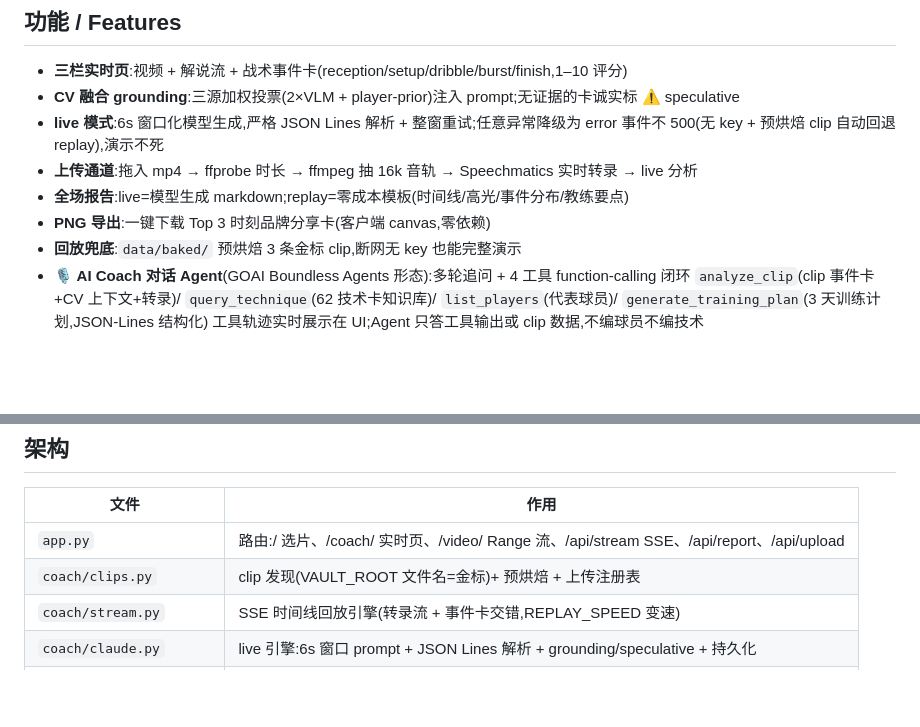
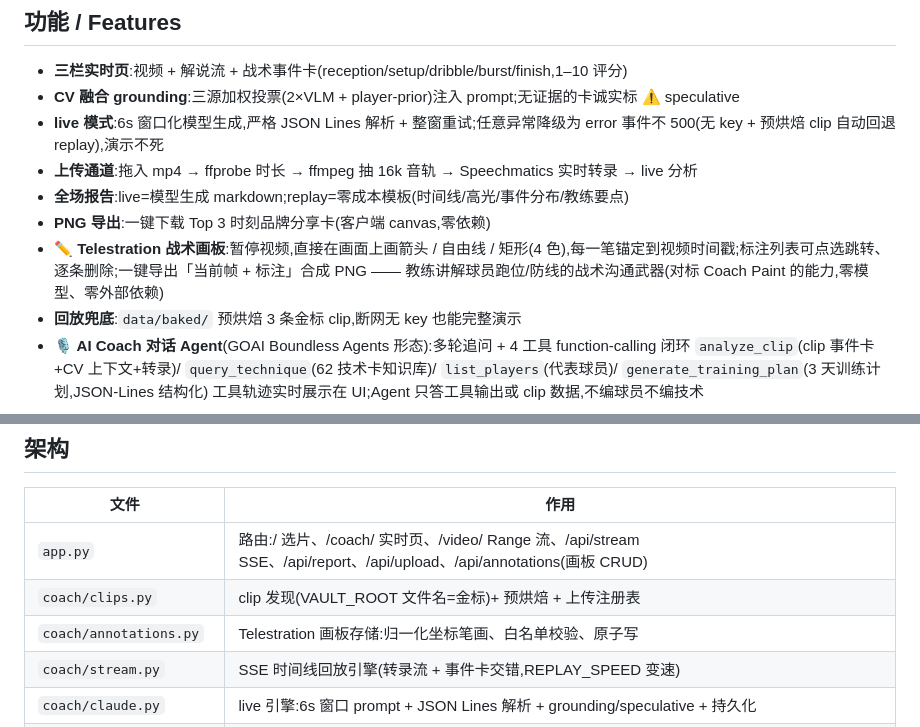
Before and after one commit to Lxcardoza993/lynxact-coach, a Markdown page: README.md, 2 parts joined by grey strips. Rendered like a GitHub page; blank space fills up the shorter version.

Commit message:
docs(coach): README 功能/架构表 + telestration;gitignore 增补 vault/annotations

```diff
--- a/README.md
+++ b/README.md
@@ -16,6 +16,7 @@ full-match report in real time.
 - **上传通道**:拖入 mp4 → ffprobe 时长 → ffmpeg 抽 16k 音轨 → Speechmatics 实时转录 → live 分析
 - **全场报告**:live=模型生成 markdown;replay=零成本模板(时间线/高光/事件分布/教练要点)
 - **PNG 导出**:一键下载 Top 3 时刻品牌分享卡(客户端 canvas,零依赖)
+- **✏ Telestration 战术画板**:暂停视频,直接在画面上画箭头 / 自由线 / 矩形(4 色),每一笔锚定到视频时间戳;标注列表可点选跳转、逐条删除;一键导出「当前帧 + 标注」合成 PNG —— 教练讲解球员跑位/防线的战术沟通武器(对标 Coach Paint 的能力,零模型、零外部依赖)
 - **回放兜底**:`data/baked/` 预烘焙 3 条金标 clip,断网无 key 也能完整演示
 - **🎙 AI Coach 对话 Agent**(GOAI Boundless Agents 形态):多轮追问 + 4 工具 function-calling 闭环
   `analyze_clip`(clip 事件卡+CV 上下文+转录)/ `query_technique`(62 技术卡知识库)/
@@ -38,8 +39,9 @@ python3 app.py                     # http://127.0.0.1:6901
 
 | 文件 | 作用 |
 |------|------|
-| `app.py` | 路由:/ 选片、/coach/<id> 实时页、/video/<f> Range 流、/api/stream SSE、/api/report、/api/upload |
+| `app.py` | 路由:/ 选片、/coach/<id> 实时页、/video/<f> Range 流、/api/stream SSE、/api/report、/api/upload、/api/annotations(画板 CRUD) |
 | `coach/clips.py` | clip 发现(VAULT_ROOT 文件名=金标)+ 预烘焙 + 上传注册表 |
+| `coach/annotations.py` | Telestration 画板存储:归一化坐标笔画、白名单校验、原子写 |
 | `coach/stream.py` | SSE 时间线回放引擎(转录流 + 事件卡交错,REPLAY_SPEED 变速) |
 | `coach/claude.py` | live 引擎:6s 窗口 prompt + JSON Lines 解析 + grounding/speculative + 持久化 |
 | `coach/speechmatics.py` | Speechmatics Real-time 客户端(wav 按真实语速推流,句读出窗) |
```
